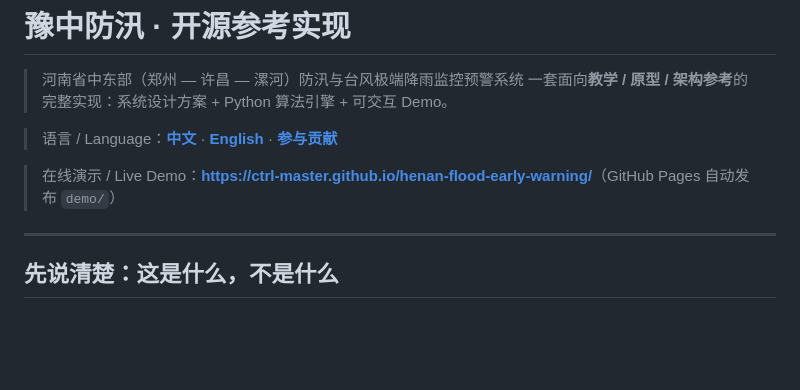
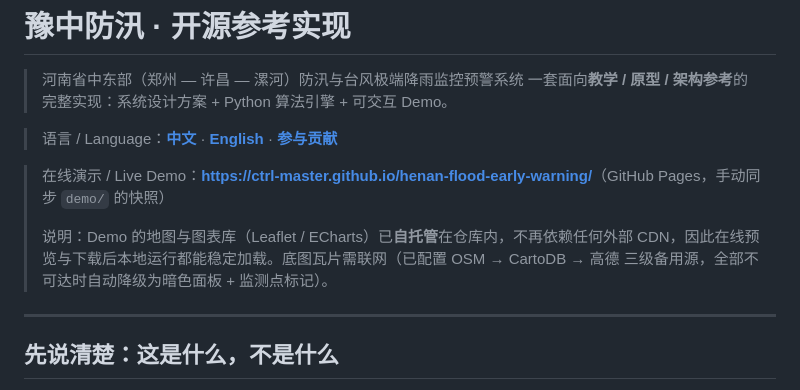
Before and after one commit to ctrl-Master/henan-flood-early-warning, a Markdown page: README.md, the part around the change. Rendered like a GitHub page; blank space fills up the shorter version.

Commit message:
docs: README 注明 Demo 自托管库与底图备用源/快照说明

```diff
--- a/README.md
+++ b/README.md
@@ -5,7 +5,9 @@
 
 > 语言 / Language：**[中文](./README.md)** · **[English](./README.en.md)** · **[参与贡献](./CONTRIBUTING.md)**
 
-> 在线演示 / Live Demo：**[https://ctrl-master.github.io/henan-flood-early-warning/](https://ctrl-master.github.io/henan-flood-early-warning/)**（GitHub Pages 自动发布 `demo/`）
+> 在线演示 / Live Demo：**[https://ctrl-master.github.io/henan-flood-early-warning/](https://ctrl-master.github.io/henan-flood-early-warning/)**（GitHub Pages，手动同步 `demo/` 的快照）
+>
+> 说明：Demo 的地图与图表库（Leaflet / ECharts）已**自托管**在仓库内，不再依赖任何外部 CDN，因此在线预览与下载后本地运行都能稳定加载。底图瓦片需联网（已配置 OSM → CartoDB → 高德 三级备用源，全部不可达时自动降级为暗色面板 + 监测点标记）。
 
 ---
 
```
